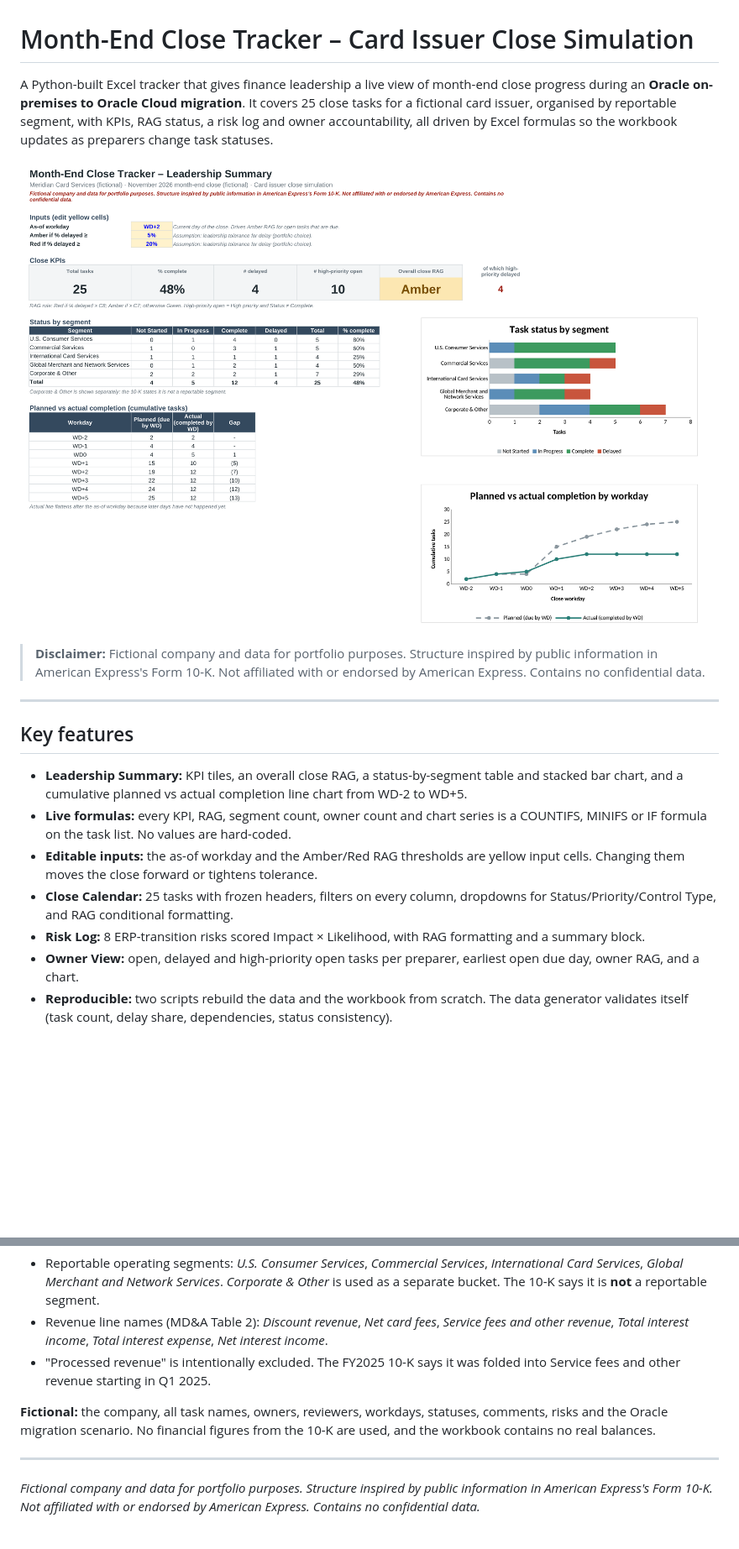
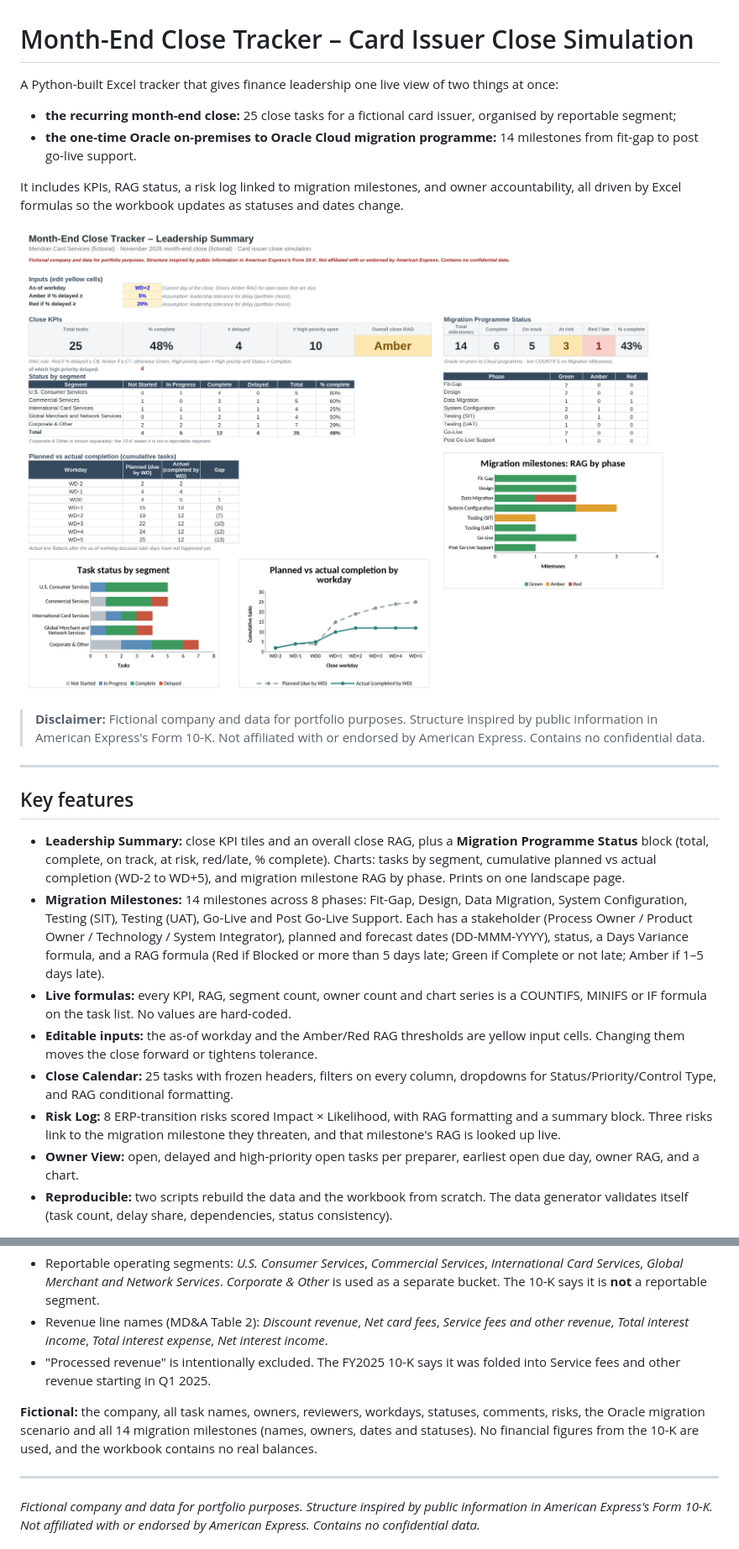
Before and after one commit to rie4i0k/month-end-close-tracker, a Markdown page: README.md, 2 parts joined by grey strips. Shown at 84% size. Rendered like a GitHub page; pictures changed too: screenshots/leadership_summary.png; blank space fills up the shorter version.

Commit message:
Add Migration Milestones sheet covering Oracle Cloud project phases
Co-Authored-By: Claude Opus 5.5 <noreply@anthropic.com>

```diff
--- a/README.md
+++ b/README.md
@@ -1,6 +1,10 @@
 # Month-End Close Tracker – Card Issuer Close Simulation
 
-A Python-built Excel tracker that gives finance leadership a live view of month-end close progress during an **Oracle on-premises to Oracle Cloud migration**. It covers 25 close tasks for a fictional card issuer, organised by reportable segment, with KPIs, RAG status, a risk log and owner accountability, all driven by Excel formulas so the workbook updates as preparers change task statuses.
+A Python-built Excel tracker that gives finance leadership one live view of two things at once:
+- **the recurring month-end close:** 25 close tasks for a fictional card issuer, organised by reportable segment;
+- **the one-time Oracle on-premises to Oracle Cloud migration programme:** 14 milestones from fit-gap to post go-live support.
+
+It includes KPIs, RAG status, a risk log linked to migration milestones, and owner accountability, all driven by Excel formulas so the workbook updates as statuses and dates change.
 
 ![Leadership Summary](screenshots/leadership_summary.png)
 
@@ -10,11 +14,12 @@ A Python-built Excel tracker that gives finance leadership a live view of month-
 
 ## Key features
 
-- **Leadership Summary:** KPI tiles, an overall close RAG, a status-by-segment table and stacked bar chart, and a cumulative planned vs actual completion line chart from WD-2 to WD+5.
+- **Leadership Summary:** close KPI tiles and an overall close RAG, plus a **Migration Programme Status** block (total, complete, on track, at risk, red/late, % complete). Charts: tasks by segment, cumulative planned vs actual completion (WD-2 to WD+5), and migration milestone RAG by phase. Prints on one landscape page.
+- **Migration Milestones:** 14 milestones across 8 phases: Fit-Gap, Design, Data Migration, System Configuration, Testing (SIT), Testing (UAT), Go-Live and Post Go-Live Support. Each has a stakeholder (Process Owner / Product Owner / Technology / System Integrator), planned and forecast dates (DD-MMM-YYYY), status, a Days Variance formula, and a RAG formula (Red if Blocked or more than 5 days late; Green if Complete or not late; Amber if 1–5 days late).
 - **Live formulas:** every KPI, RAG, segment count, owner count and chart series is a COUNTIFS, MINIFS or IF formula on the task list. No values are hard-coded.
 - **Editable inputs:** the as-of workday and the Amber/Red RAG thresholds are yellow input cells. Changing them moves the close forward or tightens tolerance.
 - **Close Calendar:** 25 tasks with frozen headers, filters on every column, dropdowns for Status/Priority/Control Type, and RAG conditional formatting.
-- **Risk Log:** 8 ERP-transition risks scored Impact × Likelihood, with RAG formatting and a summary block.
+- **Risk Log:** 8 ERP-transition risks scored Impact × Likelihood, with RAG formatting and a summary block. Three risks link to the migration milestone they threaten, and that milestone's RAG is looked up live.
 - **Owner View:** open, delayed and high-priority open tasks per preparer, earliest open due day, owner RAG, and a chart.
 - **Reproducible:** two scripts rebuild the data and the workbook from scratch. The data generator validates itself (task count, delay share, dependencies, status consistency).
 
@@ -126,7 +146,7 @@ Meridian Card Services (fictional) is moving its general ledger from Oracle on-p
 - Revenue line names (MD&A Table 2): *Discount revenue*, *Net card fees*, *Service fees and other revenue*, *Total interest income*, *Total interest expense*, *Net interest income*.
 - "Processed revenue" is intentionally excluded. The FY2025 10-K says it was folded into Service fees and other revenue starting in Q1 2025.
 
-**Fictional:** the company, all task names, owners, reviewers, workdays, statuses, comments, risks and the Oracle migration scenario. No financial figures from the 10-K are used, and the workbook contains no real balances.
+**Fictional:** the company, all task names, owners, reviewers, workdays, statuses, comments, risks, the Oracle migration scenario and all 14 migration milestones (names, owners, dates and statuses). No financial figures from the 10-K are used, and the workbook contains no real balances.
 
 ---
 
```
Also changed, not shown: other parts of README.md (+24 -9 lines), screenshots/migration_milestones.png (added), screenshots/risk_log.png, 5 other files.
